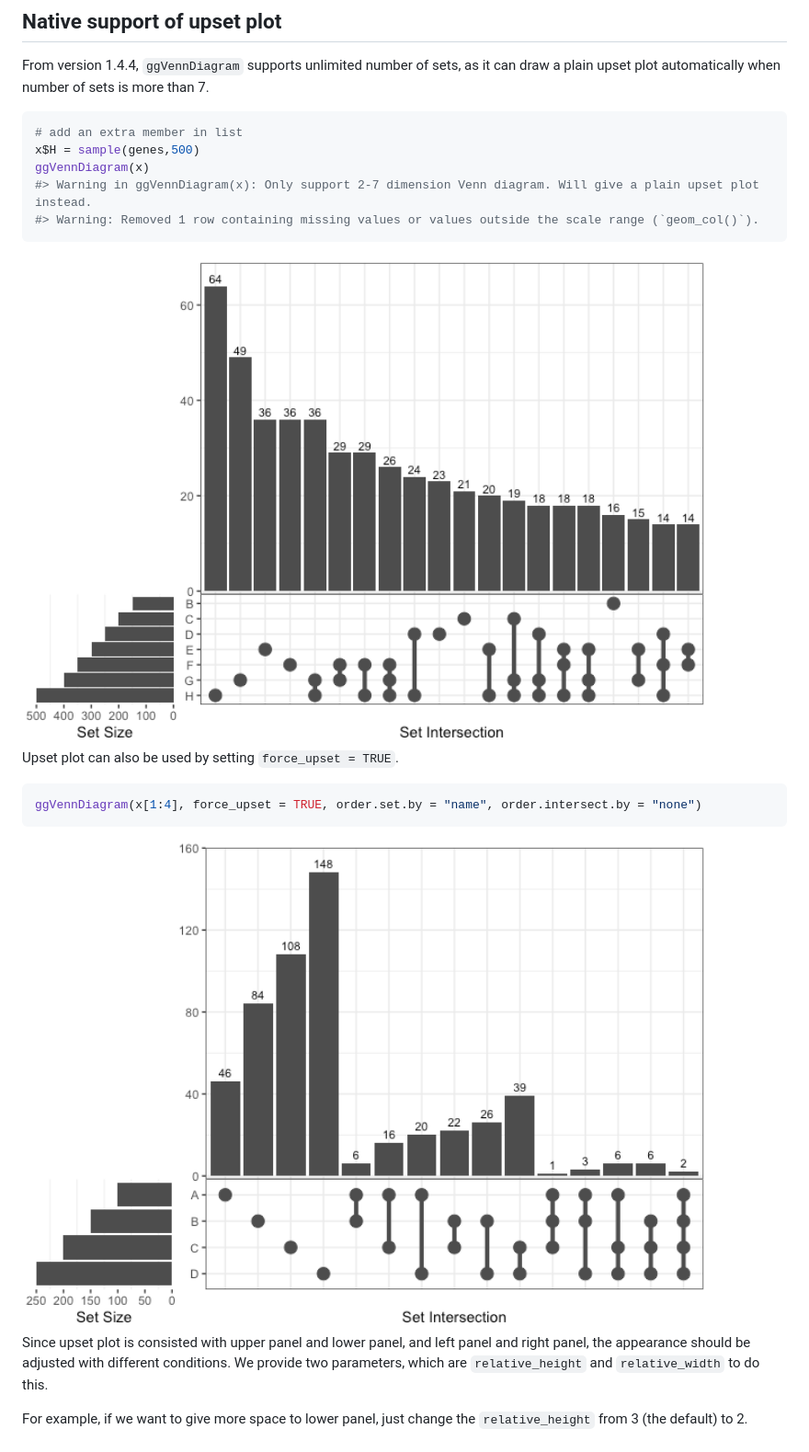
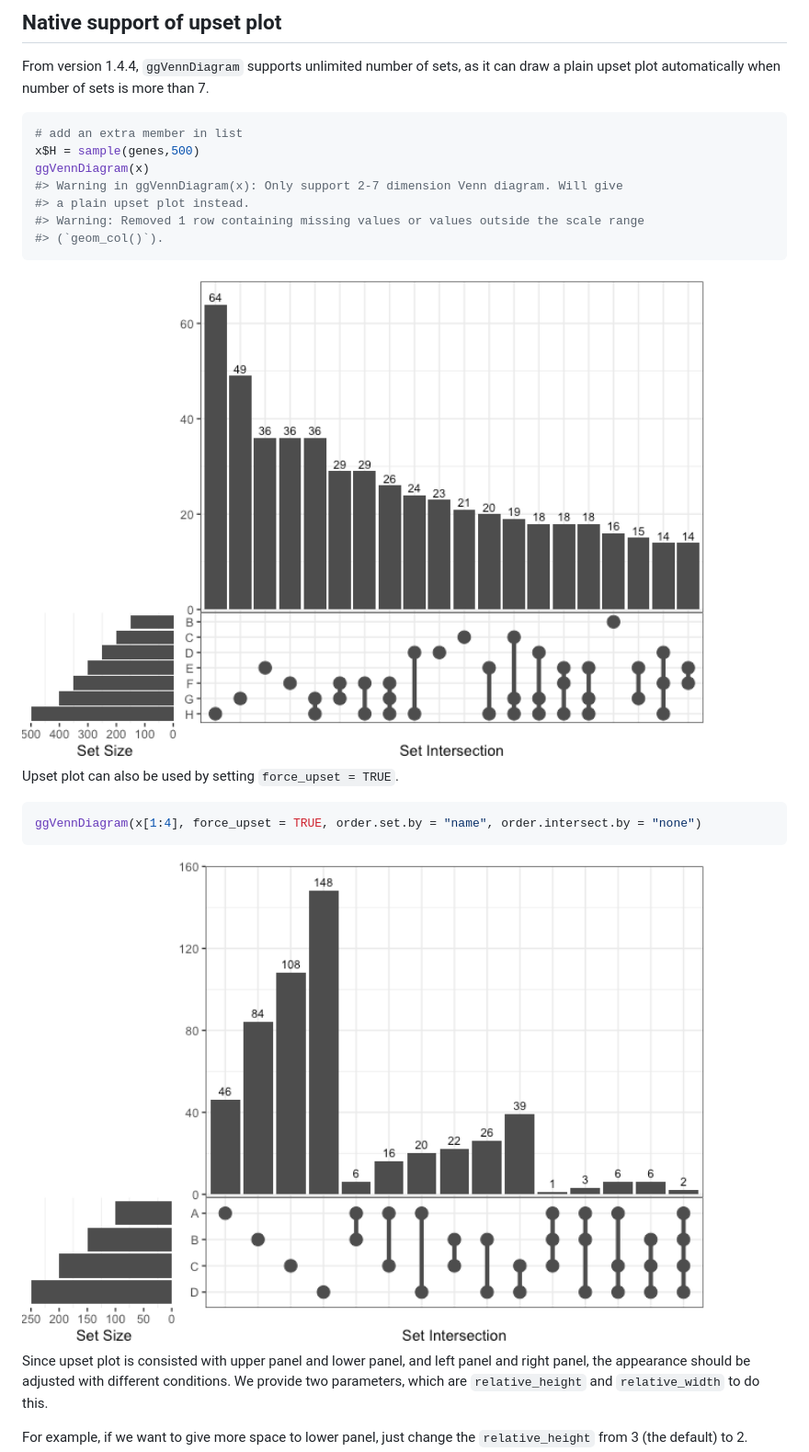
Before and after one commit to gaospecial/ggVennDiagram, a Markdown page: README.md, the part around one of its changes. Shown at 92% size. Rendered like a GitHub page; pictures changed too: man/figures/README-unnamed-chunk-12-1.png, man/figures/README-unnamed-chunk-13-1.png.

````diff
--- a/README.md
+++ b/README.md
@@ -247,8 +247,10 @@ more than 7.
 # add an extra member in list
 x$H = sample(genes,500)
 ggVennDiagram(x)
-#> Warning in ggVennDiagram(x): Only support 2-7 dimension Venn diagram. Will give a plain upset plot instead.
-#> Warning: Removed 1 row containing missing values or values outside the scale range (`geom_col()`).
+#> Warning in ggVennDiagram(x): Only support 2-7 dimension Venn diagram. Will give
+#> a plain upset plot instead.
+#> Warning: Removed 1 row containing missing values or values outside the scale range
+#> (`geom_col()`).
 ```
 
 <img src="man/figures/README-unnamed-chunk-12-1.png" width="90%" />
````
Also changed, not shown: other parts of README.md (+1 -1 lines), man/figures/README-unnamed-chunk-14-1.png, 1 other file.
